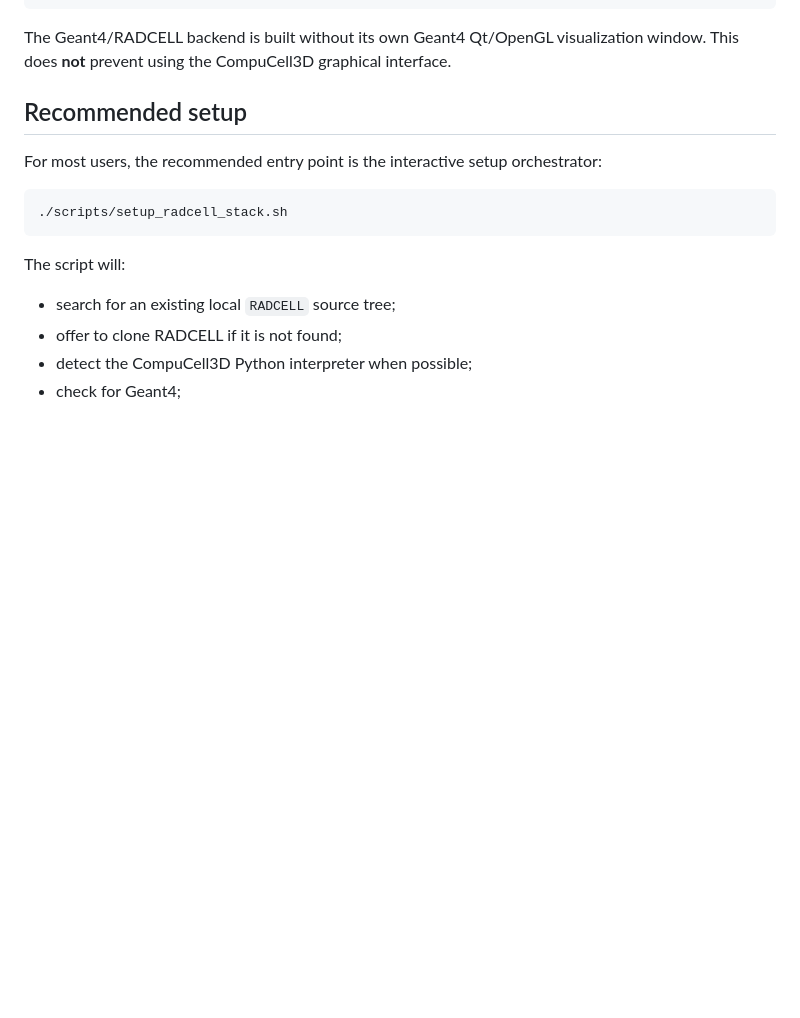
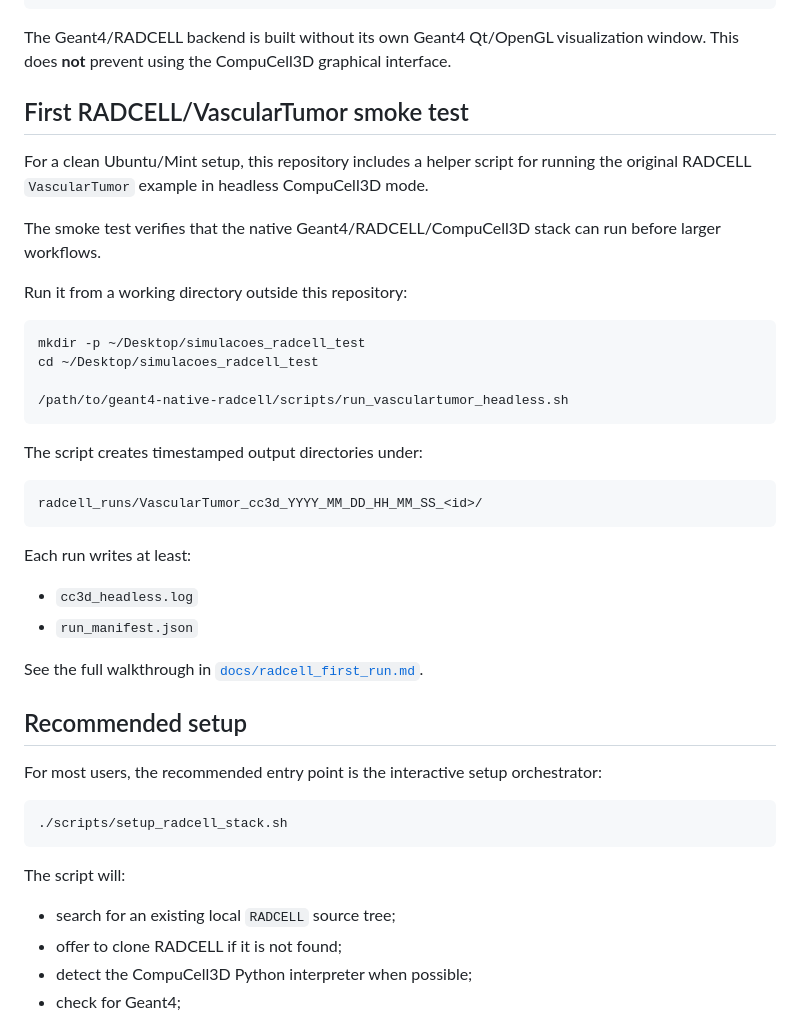
Before and after one commit to luis-gustta/geant4-native-radcell, a Markdown page: README.md, the part around the change. Rendered like a GitHub page; blank space fills up the shorter version.

Commit message:
Document VascularTumor headless smoke test

````diff
--- a/README.md
+++ b/README.md
@@ -29,6 +29,34 @@ CompuCell3D Player
 ```
 
 The Geant4/RADCELL backend is built without its own Geant4 Qt/OpenGL visualization window. This does **not** prevent using the CompuCell3D graphical interface.
+
+## First RADCELL/VascularTumor smoke test
+
+For a clean Ubuntu/Mint setup, this repository includes a helper script for running the original RADCELL `VascularTumor` example in headless CompuCell3D mode.
+
+The smoke test verifies that the native Geant4/RADCELL/CompuCell3D stack can run before larger workflows.
+
+Run it from a working directory outside this repository:
+
+```bash
+mkdir -p ~/Desktop/simulacoes_radcell_test
+cd ~/Desktop/simulacoes_radcell_test
+
+/path/to/geant4-native-radcell/scripts/run_vasculartumor_headless.sh
+```
+
+The script creates timestamped output directories under:
+
+```text
+radcell_runs/VascularTumor_cc3d_YYYY_MM_DD_HH_MM_SS_<id>/
+```
+
+Each run writes at least:
+
+- `cc3d_headless.log`
+- `run_manifest.json`
+
+See the full walkthrough in [`docs/radcell_first_run.md`](docs/radcell_first_run.md).
 
 ## Recommended setup
 
````
